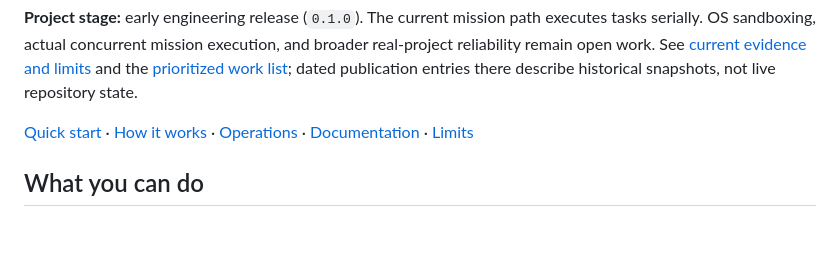
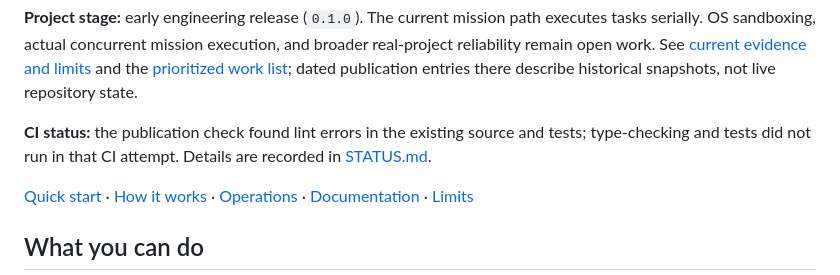
Before and after one commit to erkamspyjamas/doom-team, a Markdown page: README.md, the part around the change. GitHub-like rendering; blank space fills up the shorter version.

Commit message:
Record public repository verification and disclose existing CI lint failures

```diff
--- a/README.md
+++ b/README.md
@@ -21,6 +21,10 @@ executes tasks serially. OS sandboxing, actual concurrent mission execution, and
 broader real-project reliability remain open work. See [current evidence and
 limits](STATUS.md) and the [prioritized work list](TODO.md); dated publication
 entries there describe historical snapshots, not live repository state.
+
+**CI status:** the publication check found lint errors in the existing source and
+tests; type-checking and tests did not run in that CI attempt. Details are recorded
+in [STATUS.md](STATUS.md#public-repository-check--2026-10-22).
 
 [Quick start](#quick-start) · [How it works](#how-it-works) ·
 [Operations](#operating-a-mission) · [Documentation](#documentation) ·
```
Also changed, not shown: STATUS.md (+32 -1 lines).
